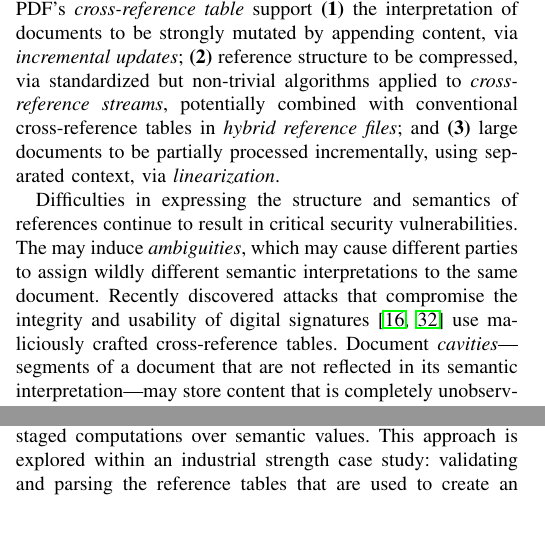
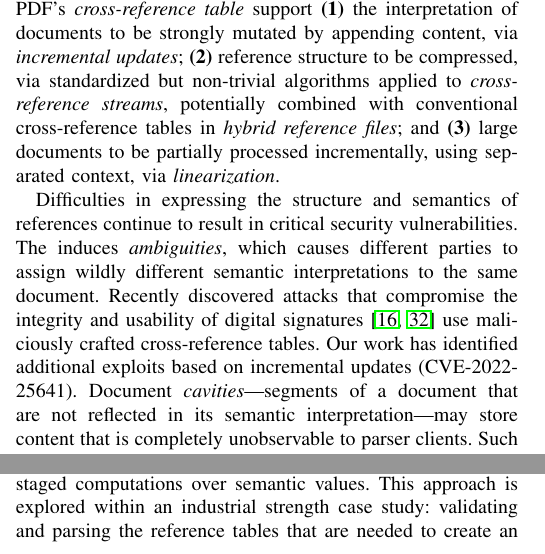
Before and after one commit to mtullsen/TrustChainPaper, a LaTeX paper (PDFTrustChain.tex, which reads intro.tex): two parts of the columns of page 1 of 15, joined at a grey line, cut so that both start at the same text, the shorter picture padded with empty space. Compiled offline with pdfLaTeX; a missing font is replaced by an installed copy or a similar font; a LaTeX package or settings file that is missing is left out.

Commit message:
overleaf changes (2)

```diff
--- a/intro.tex
+++ b/intro.tex
@@ -66,7 +66,7 @@ using separated context, via \emph{linearization}.
 Difficulties in expressing the structure and semantics of references
 continue to result in critical security vulnerabilities.
 %
-The may induce \emph{ambiguities}, which may cause different parties
+The induces \emph{ambiguities}, which causes different parties
 to assign wildly different semantic interpretations to the same
 document.
 %
@@ -74,7 +74,8 @@ Recently discovered attacks that compromise the integrity and
 usability of digital
 signatures~\cite{rohlmannBreakingSpecificationPDF2021,
 mainkaShadowAttacksHiding2021} use maliciously crafted
-cross-reference tables.
+cross-reference tables. Our work has identified
+additional exploits based on incremental updates (CVE-2022-25641).
 %
 Document \emph{cavities}---segments of a document that are not
 reflected in its semantic interpretation---may store content that is
@@ -106,7 +107,7 @@ with actions for explicitly capturing and setting the parser's input, run
 in a well-founded sequence of staged computations over semantic values.
 %
 This approach is explored within an industrial strength case study:
-validating and parsing the reference tables that are used to create
+validating and parsing the reference tables that are needed to create
 an unambiguous and trustworthy PDF DOM.
 %
 We believe that our work is novel in aiming to formalize and model
```
Also changed, not shown: figures/pdf-structure-incremental.png.
